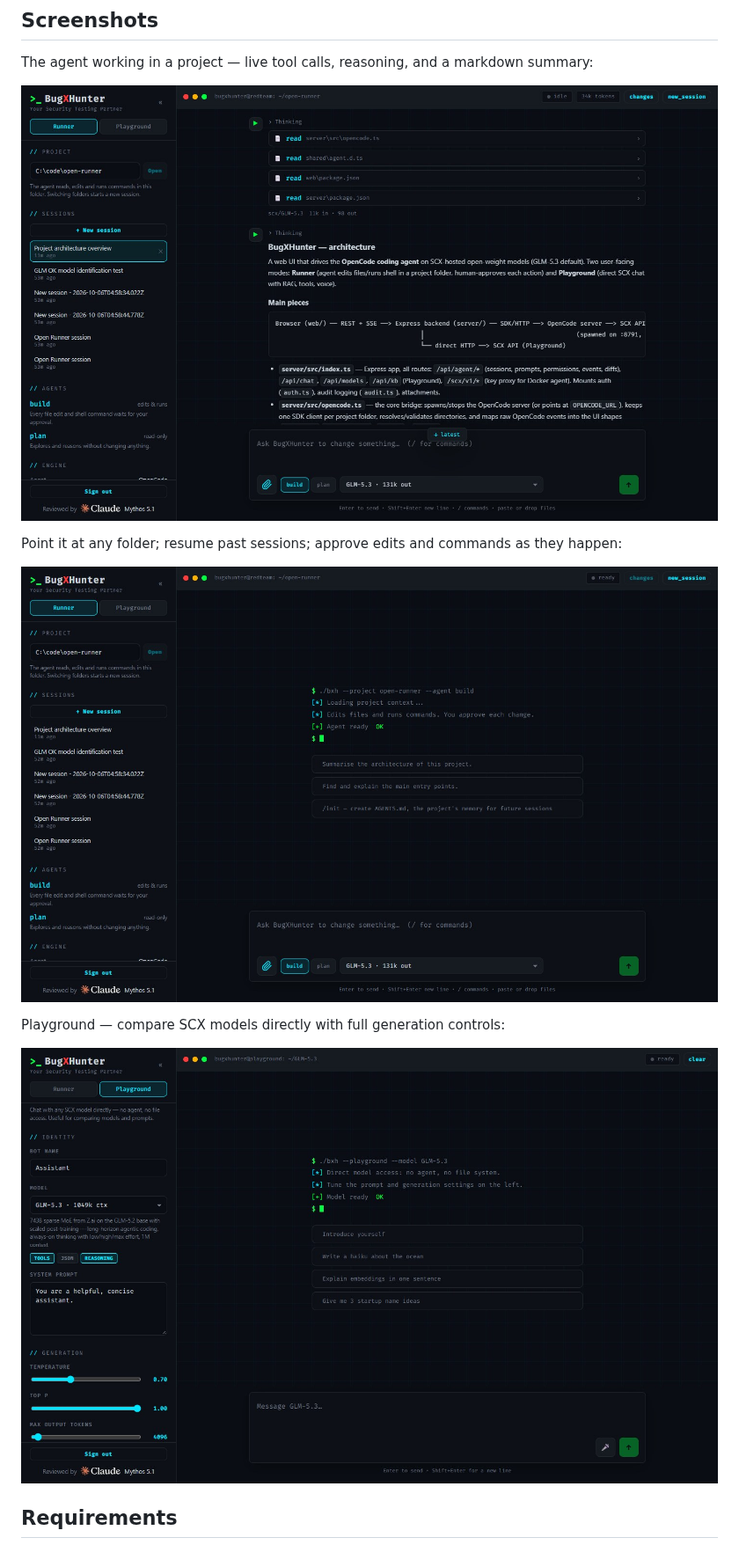
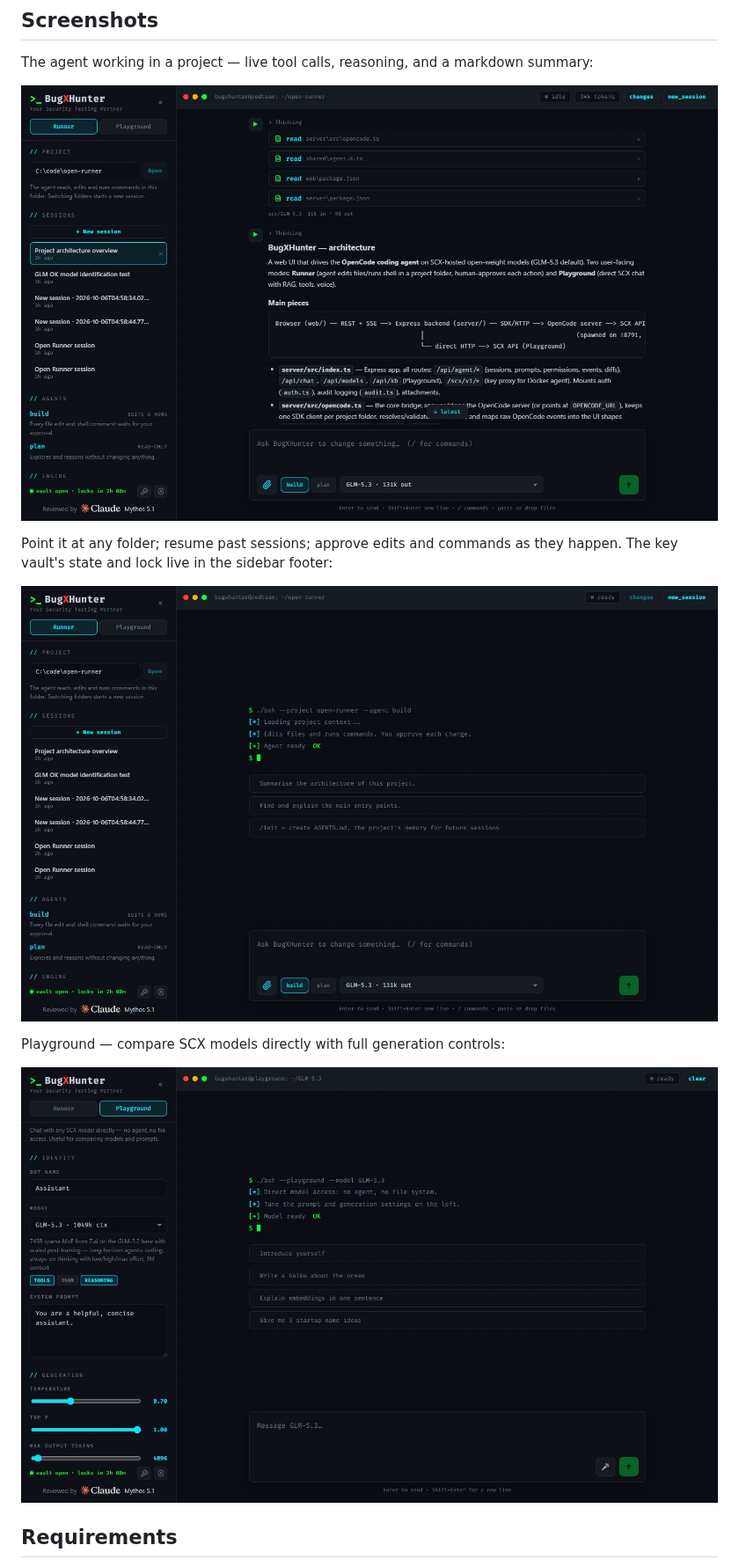
Before and after one commit to cintelis/bugxhunter-runner, a Markdown page: README.md, the part around the change. Shown at 88% size. Drawn GitHub-style; pictures changed too: docs/images/landing.jpg, docs/images/playground.jpg, docs/images/runner.jpg.

Commit message:
README: screenshots retaken on the current UI (vault row, Lucide icons, type scale)
Co-Authored-By: Claude Mythos 5.1 <noreply@anthropic.com>

```diff
--- a/README.md
+++ b/README.md
@@ -24,7 +24,8 @@ The agent working in a project — live tool calls, reasoning, and a markdown su
 
 ![BugXHunter — the agent reading a project and summarising it](docs/images/runner.jpg)
 
-Point it at any folder; resume past sessions; approve edits and commands as they happen:
+Point it at any folder; resume past sessions; approve edits and commands as they happen. The key
+vault's state and lock live in the sidebar footer:
 
 ![BugXHunter — Runner landing view](docs/images/landing.jpg)
 
```
